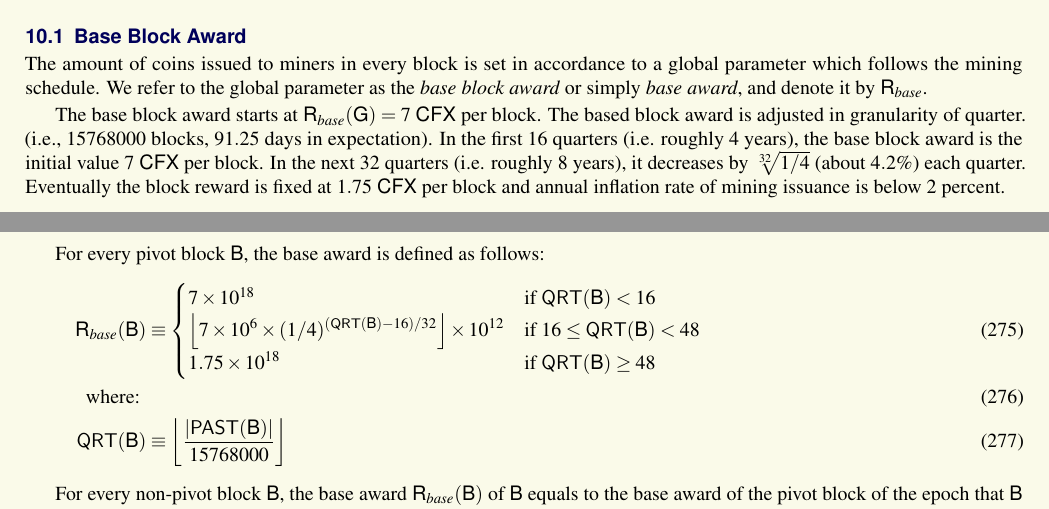
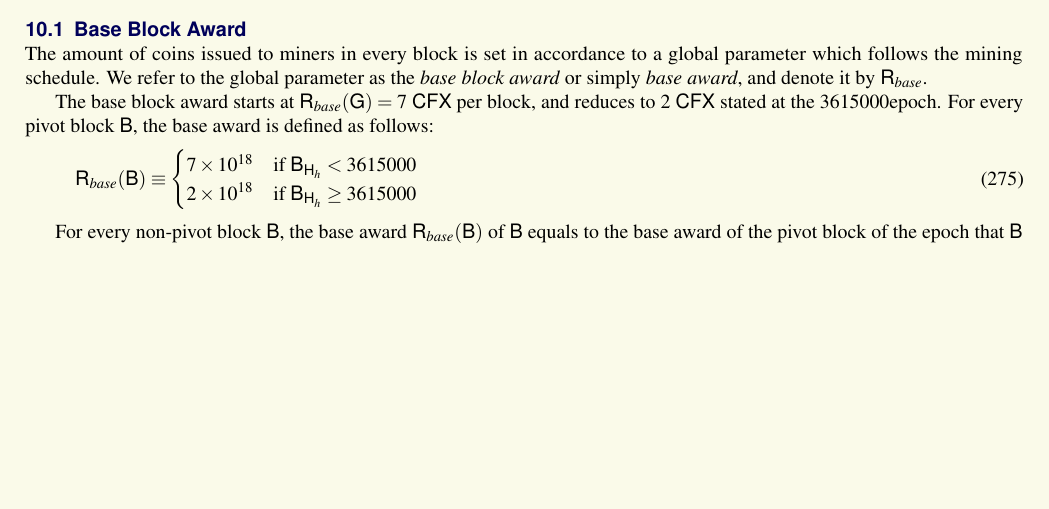
Before and after one commit to Conflux-Chain/conflux-protocol, a LaTeX document (tech-specification.tex, which reads incentive.tex, symbols.tex): two parts of pages 40 and 41 of 68 before the commit and part of page 40 of 67 after it, the two joined at a grey line, cut so that both start at the same text, the shorter picture padded with empty space. Compiled offline with pdfLaTeX; a LaTeX package or settings file that is missing is left out.

Commit message:
Upgrade to Tanzanite (#34)

```diff
--- a/incentive.tex
+++ b/incentive.tex
@@ -19,23 +19,21 @@ We refer to the global parameter as the \emph{base block award} or simply \emph{
 
 
 
-	The base block award starts at $\baseaward(\gblock) = \initialblockreward$ \coinsign per block.
-	The based block award is adjusted in granularity of quarter. (i.e., $\decayperiodinblock$ blocks, $\decayperiodinday$ days in expectation).
-	In the first $\decaystartinquarter$ quarters (i.e. roughly $\decaystartinyear$ years), the base block award is the initial value $\initialblockreward$ \coinsign per block.
-	In the next $\decayquarters$ quarters (i.e. roughly $\decayyears$ years), it decreases by $\sqrt[\decayquarters]{1/4}$ (about $\decaybypercent\%$) each quarter.
-	%
-	Eventually the block reward is fixed at $\eventualblockreward$ \coinsign per block and annual inflation rate of mining issuance is below $\targetinflationpercent$ percent.
-
+	The base block award starts at $\baseaward(\gblock) = \initialblockreward$ \coinsign per block,
+	and reduces to $\tanzanitebasereward$ \coinsign stated at the \tanzaniteepoch epoch.
+	% The based block award is adjusted in granularity of quarter. (i.e., $\decayperiodinblock$ blocks, $\decayperiodinday$ days in expectation).
+	% In the first $\decaystartinquarter$ quarters (i.e. roughly $\decaystartinyear$ years), the base block award is the initial value $\initialblockreward$ \coinsign per block.
+	% In the next $\decayquarters$ quarters (i.e. roughly $\decayyears$ years), it decreases by $\sqrt[\decayquarters]{1/4}$ (about $\decaybypercent\%$) each quarter.
+	% %
+	% Eventually the block reward is fixed at $\eventualblockreward$ \coinsign per block and annual inflation rate of mining issuance is below $\targetinflationpercent$ percent.
+	% 升级公告
 	For every pivot block $\block$, the base award is defined as follows:
 	\begin{align}
 		\baseaward(\block)&\eqdef
 		\begin{cases}
-			\initialblockreward \times 10^{18} & \mbox{if $\quarter(\block)<\decaystartinquarter$} \\
-			\left\lfloor\initialblockreward \times 10^6 \times (1/4)^{(\quarter(\block)-\decaystartinquarter)/\decayquarters}\right\rfloor\times 10^{12} & \mbox{if $ \decaystartinquarter\le \quarter(\block) < \decayendinquarter$} \\
-			\eventualblockreward \times 10^{18} & \mbox{if $\quarter(\block) \ge \decayendinquarter$}
-		\end{cases} \\
-		\mbox{where: }& \\
-		\quarter(\block) & \eqdef \left\lfloor\frac{|\past(\block)|}{\decayperiodinblock}\right\rfloor
+			\initialblockreward \times 10^{18} & \mbox{if $\block_{\head_h}<\tanzaniteepoch$} \\
+			\tanzanitebasereward \times 10^{18} & \mbox{if $\block_{\head_h}\ge \tanzaniteepoch$}
+		\end{cases}
 	\end{align}
 
 	For every non-pivot block $\block$,
--- a/symbols.tex
+++ b/symbols.tex
@@ -309,3 +309,10 @@
 \newcommand{\newversion}[1]{{#1}}
 % \newcommand{\oldversion}[1]{{\color{gray} {#1}}}
 \newcommand{\oldversion}[1]{{\color{gray} {}}}
+
+
+% ********* Upgrade *************
+
+% Tanzanite
+\newcommand{\tanzaniteepoch}{3615000}
+\newcommand{\tanzanitebasereward}{2}
--- a/tech-specification.tex
+++ b/tech-specification.tex
@@ -120,7 +120,7 @@
     \newcommand{\version}{Temporary}
 }
 
-\JournalInfo{[Tethys v1.0]} % Journal information
+\JournalInfo{[Tethys v1.1]} % Journal information
 \Archive{Spec Version: \version\\\fdate} % Additional notes (e.g. copyright, DOI, review/research article)
 
 \PaperTitle{{\name} Protocol Specification} % Article title
```
